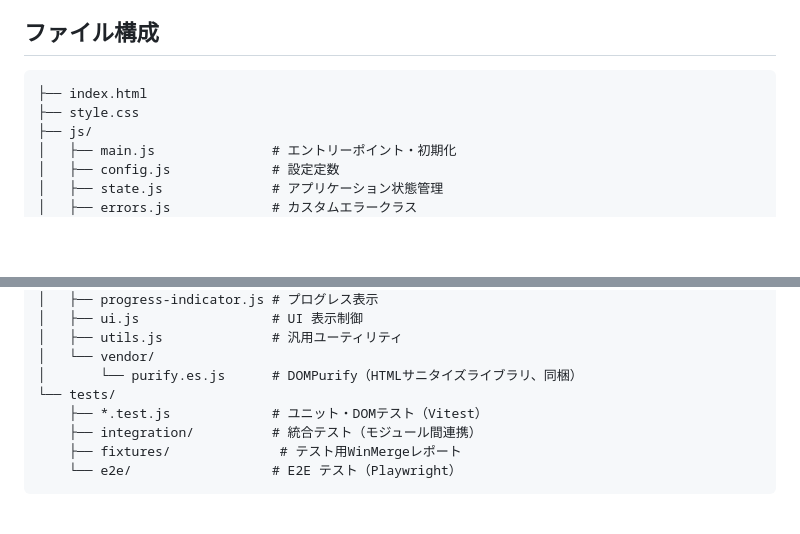
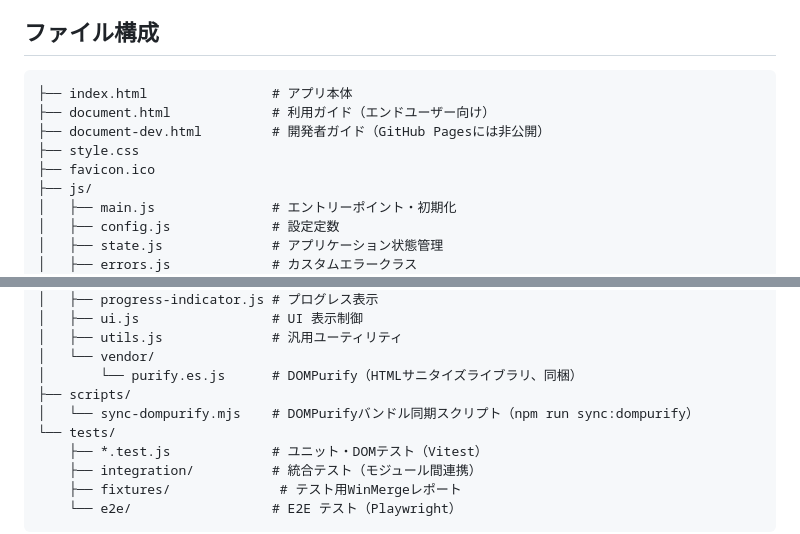
Before and after one commit to DAIKI-AOKI/WinMerge-Report-Viewer, a Markdown page: README.md, 2 parts joined by grey strips. Rendered like a GitHub page; blank space fills up the shorter version.

Commit message:
docs: ファイル構成をdocument.html/document-dev.html/scripts/を含めて実態に合わせて更新

````diff
--- a/README.md
+++ b/README.md
@@ -46,8 +46,11 @@ npx serve .
 ## ファイル構成
 
 ```
-├── index.html
+├── index.html                # アプリ本体
+├── document.html             # 利用ガイド（エンドユーザー向け）
+├── document-dev.html         # 開発者ガイド（GitHub Pagesには非公開）
 ├── style.css
+├── favicon.ico
 ├── js/
 │   ├── main.js               # エントリーポイント・初期化
 │   ├── config.js             # 設定定数
@@ -66,6 +69,8 @@ npx serve .
 │   ├── utils.js              # 汎用ユーティリティ
 │   └── vendor/
 │       └── purify.es.js      # DOMPurify（HTMLサニタイズライブラリ、同梱）
+├── scripts/
+│   └── sync-dompurify.mjs    # DOMPurifyバンドル同期スクリプト（npm run sync:dompurify）
 └── tests/
     ├── *.test.js             # ユニット・DOMテスト（Vitest）
     ├── integration/          # 統合テスト（モジュール間連携）
````
